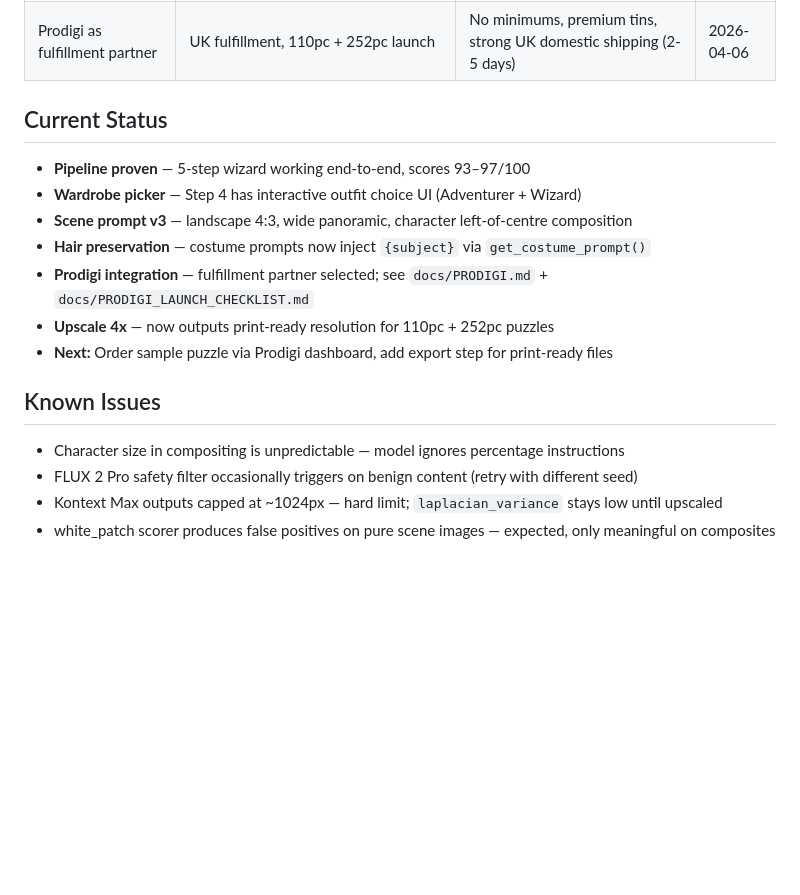
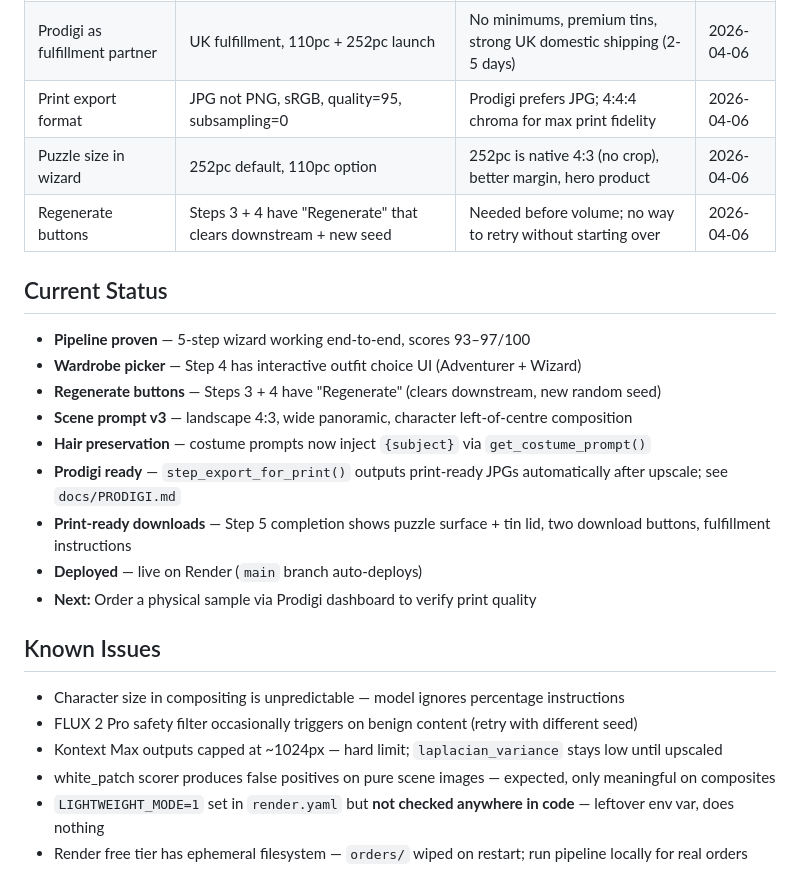
Before and after one commit to charliebirch/ai-puzzle-mvp, a Markdown page: CLAUDE.md, the part around one of its changes. GitHub-like rendering; blank space fills up the shorter version.

```diff
--- a/CLAUDE.md
+++ b/CLAUDE.md
@@ -161,16 +165,21 @@ Note: white_patch detector produces false positives on pure scene images (no cha
 | Landscape orientation | All outputs 4:3 landscape | Prodigi puzzles are landscape; portrait doesn't fill puzzle well | 2026-04-06 |
 | Upscale to 4x | Real-ESRGAN 4x, general model | Print requires 300 DPI; 2x output (~2048px) too low for 252pc+ | 2026-04-06 |
 | Prodigi as fulfillment partner | UK fulfillment, 110pc + 252pc launch | No minimums, premium tins, strong UK domestic shipping (2-5 days) | 2026-04-06 |
+| Print export format | JPG not PNG, sRGB, quality=95, subsampling=0 | Prodigi prefers JPG; 4:4:4 chroma for max print fidelity | 2026-04-06 |
+| Puzzle size in wizard | 252pc default, 110pc option | 252pc is native 4:3 (no crop), better margin, hero product | 2026-04-06 |
+| Regenerate buttons | Steps 3 + 4 have "Regenerate" that clears downstream + new seed | Needed before volume; no way to retry without starting over | 2026-04-06 |
 
 ## Current Status
 
 - **Pipeline proven** — 5-step wizard working end-to-end, scores 93–97/100
 - **Wardrobe picker** — Step 4 has interactive outfit choice UI (Adventurer + Wizard)
+- **Regenerate buttons** — Steps 3 + 4 have "Regenerate" (clears downstream, new random seed)
 - **Scene prompt v3** — landscape 4:3, wide panoramic, character left-of-centre composition
 - **Hair preservation** — costume prompts now inject `{subject}` via `get_costume_prompt()`
-- **Prodigi integration** — fulfillment partner selected; see `docs/PRODIGI.md` + `docs/PRODIGI_LAUNCH_CHECKLIST.md`
-- **Upscale 4x** — now outputs print-ready resolution for 110pc + 252pc puzzles
-- **Next:** Order sample puzzle via Prodigi dashboard, add export step for print-ready files
+- **Prodigi ready** — `step_export_for_print()` outputs print-ready JPGs automatically after upscale; see `docs/PRODIGI.md`
+- **Print-ready downloads** — Step 5 completion shows puzzle surface + tin lid, two download buttons, fulfillment instructions
+- **Deployed** — live on Render (`main` branch auto-deploys)
+- **Next:** Order a physical sample via Prodigi dashboard to verify print quality
 
 ## Known Issues
 
@@ -178,3 +187,5 @@ Note: white_patch detector produces false positives on pure scene images (no cha
 - FLUX 2 Pro safety filter occasionally triggers on benign content (retry with different seed)
 - Kontext Max outputs capped at ~1024px — hard limit; `laplacian_variance` stays low until upscaled
 - white_patch scorer produces false positives on pure scene images — expected, only meaningful on composites
+- `LIGHTWEIGHT_MODE=1` set in `render.yaml` but **not checked anywhere in code** — leftover env var, does nothing
+- Render free tier has ephemeral filesystem — `orders/` wiped on restart; run pipeline locally for real orders
```
Also changed, not shown: other parts of CLAUDE.md (+23 -19 lines).
